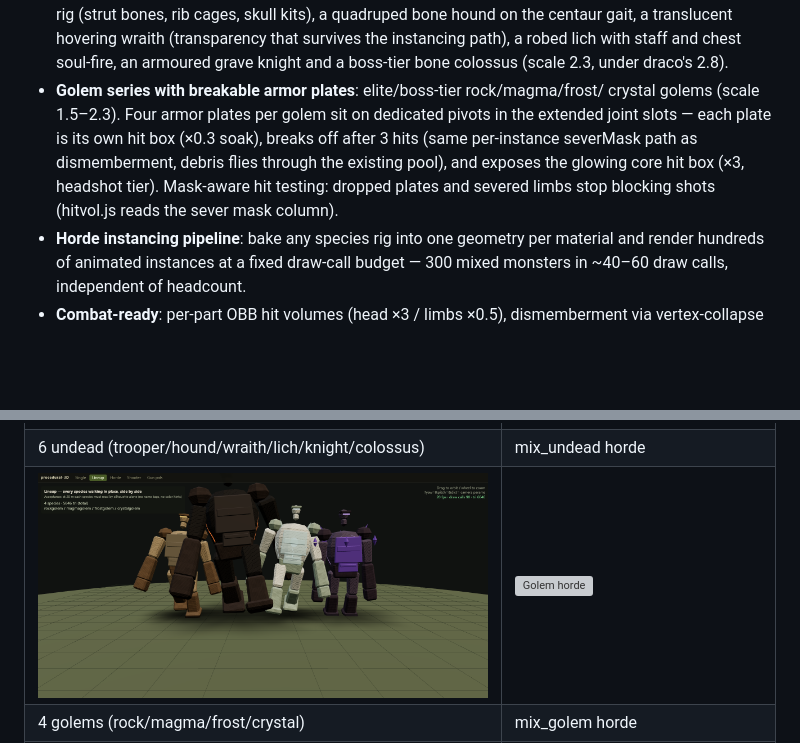
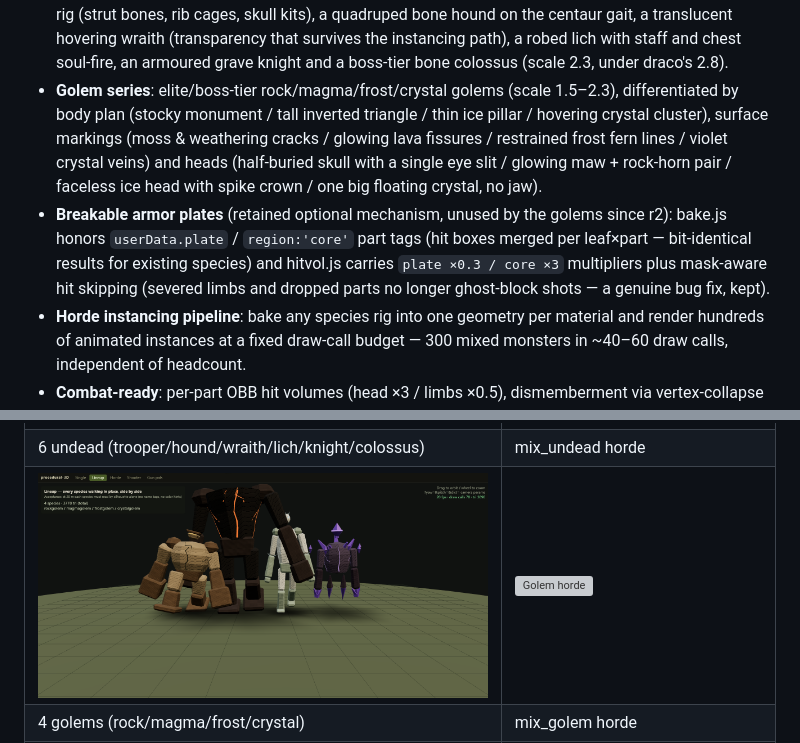
Before and after one commit to Momeo/procedural-3D, a Markdown page: README.md, 2 parts joined by grey strips. Drawn GitHub-style; pictures changed too: docs/screenshots/golem_lineup.png; blank space fills up the shorter version; grey boxes are pictures that could not be loaded.

```diff
--- a/README.md
+++ b/README.md
@@ -20,13 +20,19 @@ no texture files, no build step — plain ES modules with a single peer dependen
   on the centaur gait, a translucent hovering wraith (transparency that survives the
   instancing path), a robed lich with staff and chest soul-fire, an armoured grave
   knight and a boss-tier bone colossus (scale 2.3, under draco's 2.8).
-- **Golem series with breakable armor plates**: elite/boss-tier rock/magma/frost/
-  crystal golems (scale 1.5–2.3). Four armor plates per golem sit on dedicated
-  pivots in the extended joint slots — each plate is its own hit box (×0.3 soak),
-  breaks off after 3 hits (same per-instance severMask path as dismemberment,
-  debris flies through the existing pool), and exposes the glowing core hit box
-  (×3, headshot tier). Mask-aware hit testing: dropped plates and severed limbs
-  stop blocking shots (hitvol.js reads the sever mask column).
+- **Golem series**: elite/boss-tier rock/magma/frost/crystal golems (scale
+  1.5–2.3), differentiated by body plan (stocky monument / tall inverted
+  triangle / thin ice pillar / hovering crystal cluster), surface markings
+  (moss & weathering cracks / glowing lava fissures / restrained frost fern
+  lines / violet crystal veins) and heads (half-buried skull with a single
+  eye slit / glowing maw + rock-horn pair / faceless ice head with spike
+  crown / one big floating crystal, no jaw).
+- **Breakable armor plates** (retained optional mechanism, unused by the
+  golems since r2): bake.js honors `userData.plate` / `region:'core'` part
+  tags (hit boxes merged per leaf×part — bit-identical results for existing
+  species) and hitvol.js carries `plate ×0.3 / core ×3` multipliers plus
+  mask-aware hit skipping (severed limbs and dropped parts no longer
+  ghost-block shots — a genuine bug fix, kept).
 - **Horde instancing pipeline**: bake any species rig into one geometry per material and
   render hundreds of animated instances at a fixed draw-call budget — 300 mixed monsters
   in ~40–60 draw calls, independent of headcount.
```
Also changed, not shown: skill/SKILL.md (+11 -8 lines), 4 other files.
